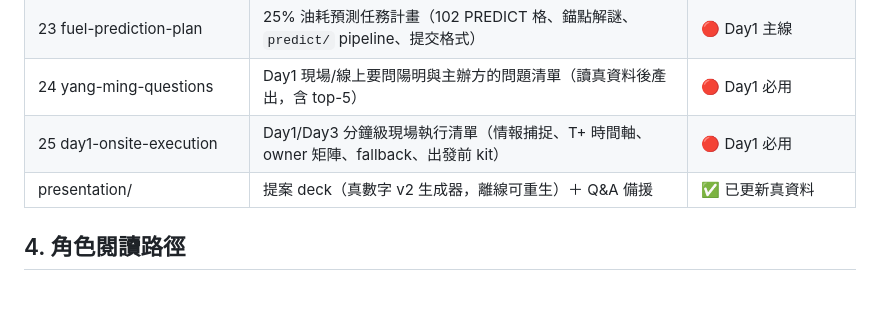
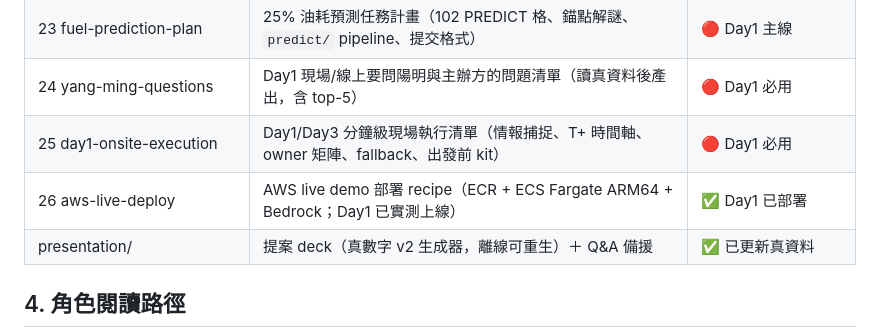
Before and after one commit to wsx5031060310guy/fleetmind-yang-ming-hackathon, a Markdown page: docs/INDEX.md, the part around the change. GitHub-like rendering; blank space fills up the shorter version.

```diff
--- a/docs/INDEX.md
+++ b/docs/INDEX.md
@@ -56,6 +56,7 @@
 | 23 fuel-prediction-plan | 25% 油耗預測任務計畫（102 PREDICT 格、錨點解謎、`predict/` pipeline、提交格式） | 🔴 Day1 主線 |
 | 24 yang-ming-questions | Day1 現場/線上要問陽明與主辦方的問題清單（讀真資料後產出，含 top-5） | 🔴 Day1 必用 |
 | 25 day1-onsite-execution | Day1/Day3 分鐘級現場執行清單（情報捕捉、T+ 時間軸、owner 矩陣、fallback、出發前 kit） | 🔴 Day1 必用 |
+| 26 aws-live-deploy | AWS live demo 部署 recipe（ECR + ECS Fargate ARM64 + Bedrock；Day1 已實測上線） | ✅ Day1 已部署 |
 | presentation/ | 提案 deck（真數字 v2 生成器，離線可重生）＋ Q&A 備援 | ✅ 已更新真資料 |
 
 ## 4. 角色閱讀路徑
```
Also changed, not shown: docs/26-aws-live-deploy.md (added, +72 -0 lines).
